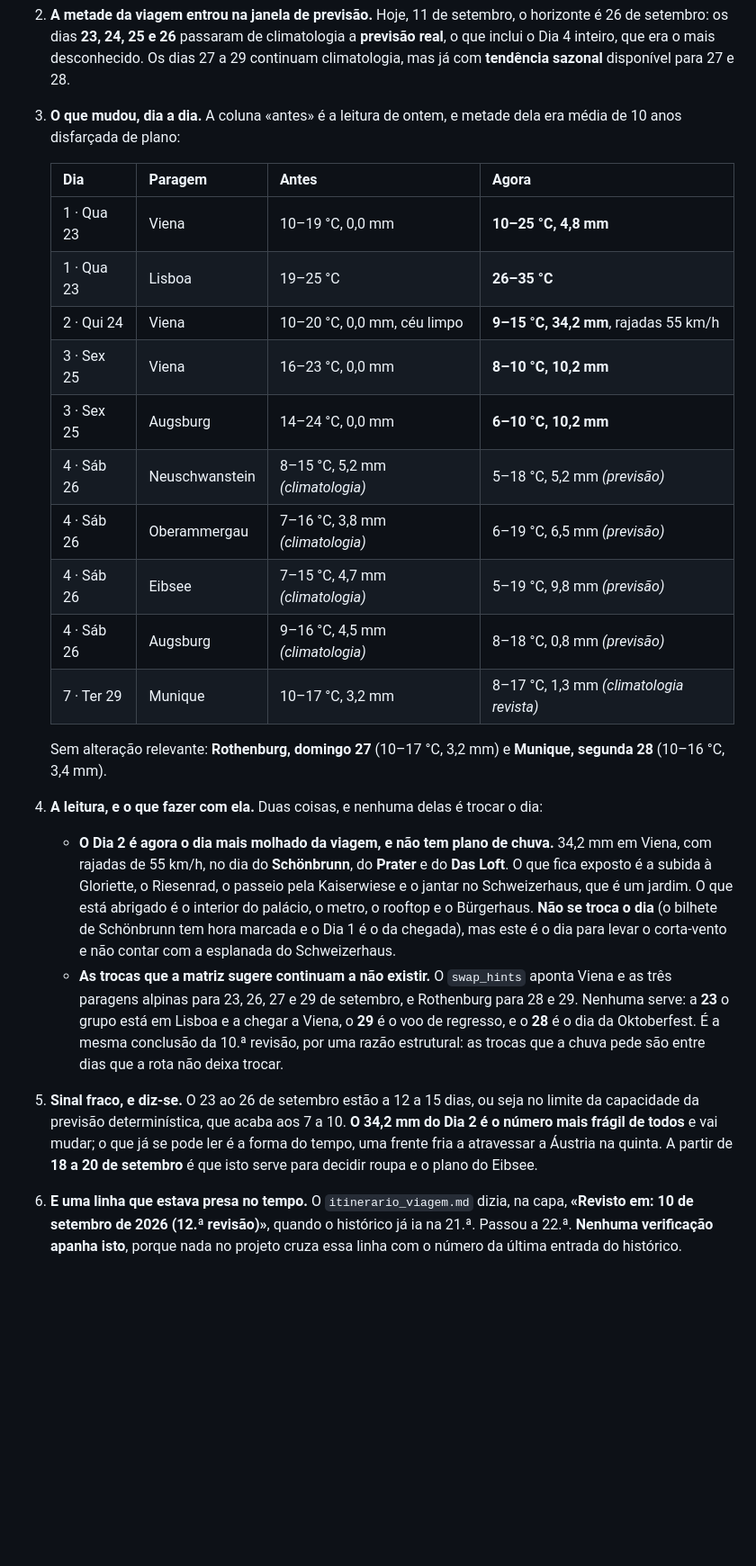
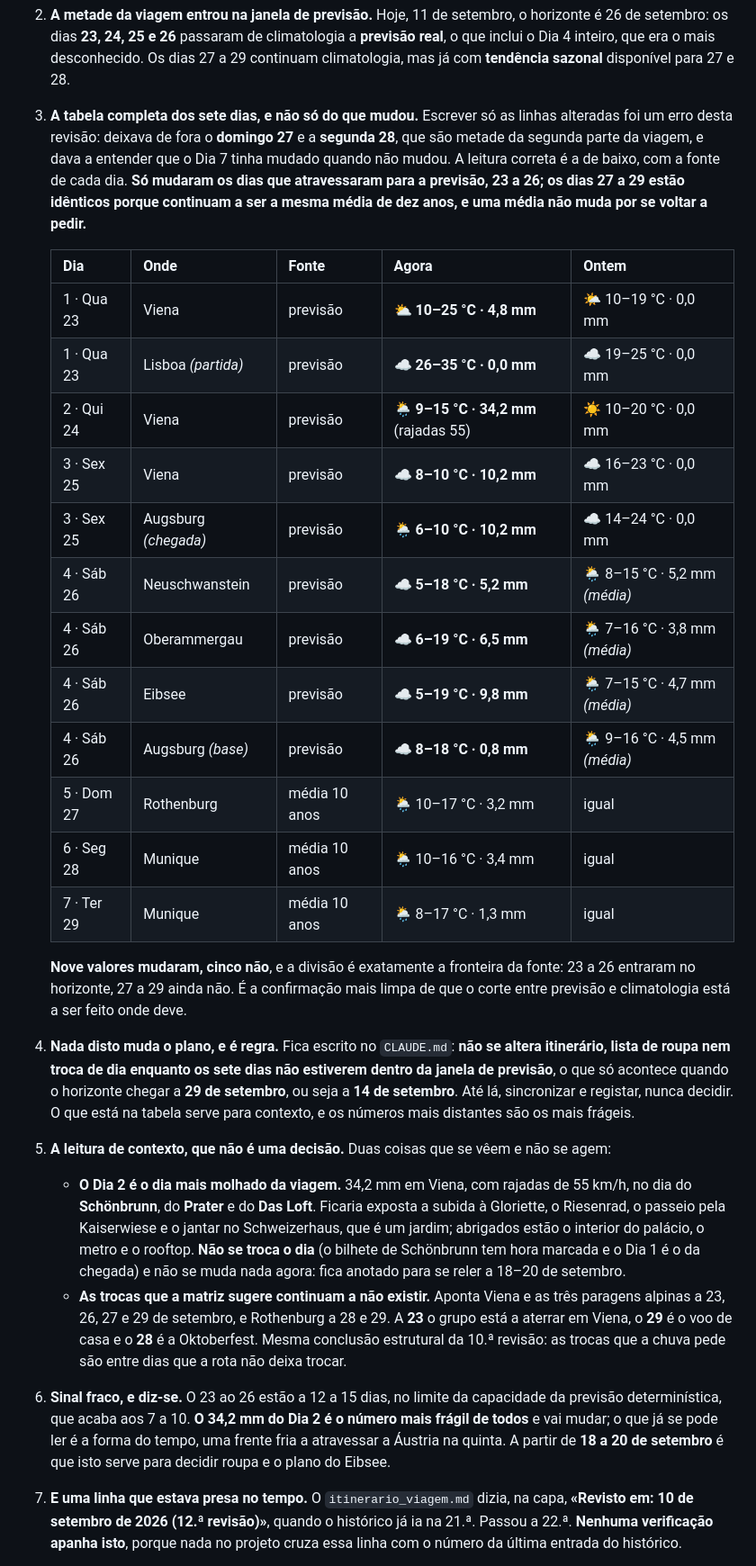
Before and after one commit to fontao/viena-munique-2026, a Markdown page: historico.md, the part around the change. Shown at 90% size. Rendered like a GitHub page; blank space fills up the shorter version.

Commit message:
Make the weather rule explicit, and fix two errors in yesterday's table
Two things, both about the same table.

The rule is now written down where it will be seen: do not change the itinerary, the
clothing list or a day swap on a partial forecast. A refresh can cover only part of
the trip, and the days it does not cover are still ten-year averages dressed as a
forecast. Nothing is decided until all seven days, 23 to 29 September, are inside
the forecast window, which happens when the horizon reaches the 29th, from 14
September. Sync and record before that, never act.

The errors were mine. The table I sent listed only the days that changed, which
left out Sunday 27 and Monday 28, half of the second part of the trip. And it said
Day 7 had changed when it had not: Munich on Tuesday 29 reads 8-17C and 1.3mm
before and after. The 10-17C and 3.2mm I quoted belonged to Rothenburg's Sunday
and came from a line-by-line comparison whose rows had drifted out of alignment.

Compared properly, key by key, nine values changed and five did not, and the split
is exactly the source boundary: 23 to 26 crossed into the forecast and moved, 27 to
29 are still the same ten-year average and a rerun cannot change an average. The
full seven days are in the log now, with the source of each, rather than only the
rows that moved.

Co-authored-by: CommandCodeBot <noreply@commandcode.ai>

```diff
--- a/historico.md
+++ b/historico.md
@@ -33,47 +33,59 @@ examinada e rejeitada, ela volta a ser proposta na revisão seguinte.
    inclui o Dia 4 inteiro, que era o mais desconhecido. Os dias 27 a 29 continuam climatologia,
    mas já com **tendência sazonal** disponível para 27 e 28.
 
-3. **O que mudou, dia a dia.** A coluna «antes» é a leitura de ontem, e metade dela era média de
-   10 anos disfarçada de plano:
+3. **A tabela completa dos sete dias, e não só do que mudou.** Escrever só as linhas alteradas
+   foi um erro desta revisão: deixava de fora o **domingo 27** e a **segunda 28**, que são
+   metade da segunda parte da viagem, e dava a entender que o Dia 7 tinha mudado quando não
+   mudou. A leitura correta é a de baixo, com a fonte de cada dia. **Só mudaram os dias que
+   atravessaram para a previsão, 23 a 26; os dias 27 a 29 estão idênticos porque continuam a ser
+   a mesma média de dez anos, e uma média não muda por se voltar a pedir.**
 
-   | Dia | Paragem | Antes | Agora |
-   |---|---|---|---|
-   | 1 · Qua 23 | Viena | 10–19 °C, 0,0 mm | **10–25 °C, 4,8 mm** |
-   | 1 · Qua 23 | Lisboa | 19–25 °C | **26–35 °C** |
-   | 2 · Qui 24 | Viena | 10–20 °C, 0,0 mm, céu limpo | **9–15 °C, 34,2 mm**, rajadas 55 km/h |
-   | 3 · Sex 25 | Viena | 16–23 °C, 0,0 mm | **8–10 °C, 10,2 mm** |
-   | 3 · Sex 25 | Augsburg | 14–24 °C, 0,0 mm | **6–10 °C, 10,2 mm** |
-   | 4 · Sáb 26 | Neuschwanstein | 8–15 °C, 5,2 mm *(climatologia)* | 5–18 °C, 5,2 mm *(previsão)* |
-   | 4 · Sáb 26 | Oberammergau | 7–16 °C, 3,8 mm *(climatologia)* | 6–19 °C, 6,5 mm *(previsão)* |
-   | 4 · Sáb 26 | Eibsee | 7–15 °C, 4,7 mm *(climatologia)* | 5–19 °C, 9,8 mm *(previsão)* |
-   | 4 · Sáb 26 | Augsburg | 9–16 °C, 4,5 mm *(climatologia)* | 8–18 °C, 0,8 mm *(previsão)* |
-   | 7 · Ter 29 | Munique | 10–17 °C, 3,2 mm | 8–17 °C, 1,3 mm *(climatologia revista)* |
+   | Dia | Onde | Fonte | Agora | Ontem |
+   |---|---|---|---|---|
+   | 1 · Qua 23 | Viena | previsão | **⛅ 10–25 °C · 4,8 mm** | 🌤️ 10–19 °C · 0,0 mm |
+   | 1 · Qua 23 | Lisboa *(partida)* | previsão | **☁️ 26–35 °C · 0,0 mm** | ☁️ 19–25 °C · 0,0 mm |
+   | 2 · Qui 24 | Viena | previsão | **🌦️ 9–15 °C · 34,2 mm** (rajadas 55) | ☀️ 10–20 °C · 0,0 mm |
+   | 3 · Sex 25 | Viena | previsão | **☁️ 8–10 °C · 10,2 mm** | ☁️ 16–23 °C · 0,0 mm |
+   | 3 · Sex 25 | Augsburg *(chegada)* | previsão | **🌦️ 6–10 °C · 10,2 mm** | ☁️ 14–24 °C · 0,0 mm |
+   | 4 · Sáb 26 | Neuschwanstein | previsão | **☁️ 5–18 °C · 5,2 mm** | 🌦️ 8–15 °C · 5,2 mm *(média)* |
+   | 4 · Sáb 26 | Oberammergau | previsão | **☁️ 6–19 °C · 6,5 mm** | 🌦️ 7–16 °C · 3,8 mm *(média)* |
+   | 4 · Sáb 26 | Eibsee | previsão | **☁️ 5–19 °C · 9,8 mm** | 🌦️ 7–15 °C · 4,7 mm *(média)* |
+   | 4 · Sáb 26 | Augsburg *(base)* | previsão | **☁️ 8–18 °C · 0,8 mm** | 🌦️ 9–16 °C · 4,5 mm *(média)* |
+   | 5 · Dom 27 | Rothenburg | média 10 anos | 🌦️ 10–17 °C · 3,2 mm | igual |
+   | 6 · Seg 28 | Munique | média 10 anos | 🌦️ 10–16 °C · 3,4 mm | igual |
+   | 7 · Ter 29 | Munique | média 10 anos | 🌦️ 8–17 °C · 1,3 mm | igual |
 
-   Sem alteração relevante: **Rothenburg, domingo 27** (10–17 °C, 3,2 mm) e **Munique, segunda
-   28** (10–16 °C, 3,4 mm).
+   **Nove valores mudaram, cinco não**, e a divisão é exatamente a fronteira da fonte: 23 a 26
+   entraram no horizonte, 27 a 29 ainda não. É a confirmação mais limpa de que o corte entre
+   previsão e climatologia está a ser feito onde deve.
 
-4. **A leitura, e o que fazer com ela.** Duas coisas, e nenhuma delas é trocar o dia:
+4. **Nada disto muda o plano, e é regra.** Fica escrito no `CLAUDE.md`: **não se altera
+   itinerário, lista de roupa nem troca de dia enquanto os sete dias não estiverem dentro da
+   janela de previsão**, o que só acontece quando o horizonte chegar a **29 de setembro**, ou
+   seja a **14 de setembro**. Até lá, sincronizar e registar, nunca decidir. O que está na
+   tabela serve para contexto, e os números mais distantes são os mais frágeis.
 
-   - **O Dia 2 é agora o dia mais molhado da viagem, e não tem plano de chuva.** 34,2 mm em
-     Viena, com rajadas de 55 km/h, no dia do **Schönbrunn**, do **Prater** e do **Das Loft**.
-     O que fica exposto é a subida à Gloriette, o Riesenrad, o passeio pela Kaiserwiese e o
-     jantar no Schweizerhaus, que é um jardim. O que está abrigado é o interior do palácio, o
-     metro, o rooftop e o Bürgerhaus. **Não se troca o dia** (o bilhete de Schönbrunn tem hora
-     marcada e o Dia 1 é o da chegada), mas este é o dia para levar o corta-vento e não contar
-     com a esplanada do Schweizerhaus.
-   - **As trocas que a matriz sugere continuam a não existir.** O `swap_hints` aponta Viena e as
-     três paragens alpinas para 23, 26, 27 e 29 de setembro, e Rothenburg para 28 e 29. Nenhuma
-     serve: a **23** o grupo está em Lisboa e a chegar a Viena, o **29** é o voo de regresso, e o
-     **28** é o dia da Oktoberfest. É a mesma conclusão da 10.ª revisão, por uma razão
-     estrutural: as trocas que a chuva pede são entre dias que a rota não deixa trocar.
+5. **A leitura de contexto, que não é uma decisão.** Duas coisas que se vêem e não se agem:
 
-5. **Sinal fraco, e diz-se.** O 23 ao 26 de setembro estão a 12 a 15 dias, ou seja no limite da
-   capacidade da previsão determinística, que acaba aos 7 a 10. **O 34,2 mm do Dia 2 é o número
-   mais frágil de todos** e vai mudar; o que já se pode ler é a forma do tempo, uma frente fria
-   a atravessar a Áustria na quinta. A partir de **18 a 20 de setembro** é que isto serve para
-   decidir roupa e o plano do Eibsee.
+   - **O Dia 2 é o dia mais molhado da viagem.** 34,2 mm em Viena, com rajadas de 55 km/h, no
+     dia do **Schönbrunn**, do **Prater** e do **Das Loft**. Ficaria exposta a subida à
+     Gloriette, o Riesenrad, o passeio pela Kaiserwiese e o jantar no Schweizerhaus, que é um
+     jardim; abrigados estão o interior do palácio, o metro e o rooftop. **Não se troca o dia**
+     (o bilhete de Schönbrunn tem hora marcada e o Dia 1 é o da chegada) e não se muda nada
+     agora: fica anotado para se reler a 18–20 de setembro.
+   - **As trocas que a matriz sugere continuam a não existir.** Aponta Viena e as três paragens
+     alpinas a 23, 26, 27 e 29 de setembro, e Rothenburg a 28 e 29. A **23** o grupo está a
+     aterrar em Viena, o **29** é o voo de casa e o **28** é a Oktoberfest. Mesma conclusão
+     estrutural da 10.ª revisão: as trocas que a chuva pede são entre dias que a rota não deixa
+     trocar.
 
-6. **E uma linha que estava presa no tempo.** O `itinerario_viagem.md` dizia, na capa, **«Revisto
+6. **Sinal fraco, e diz-se.** O 23 ao 26 estão a 12 a 15 dias, no limite da capacidade da
+   previsão determinística, que acaba aos 7 a 10. **O 34,2 mm do Dia 2 é o número mais frágil de
+   todos** e vai mudar; o que já se pode ler é a forma do tempo, uma frente fria a atravessar a
+   Áustria na quinta. A partir de **18 a 20 de setembro** é que isto serve para decidir roupa e
+   o plano do Eibsee.
+
+7. **E uma linha que estava presa no tempo.** O `itinerario_viagem.md` dizia, na capa, **«Revisto
    em: 10 de setembro de 2026 (12.ª revisão)»**, quando o histórico já ia na 21.ª. Passou a 22.ª.
    **Nenhuma verificação apanha isto**, porque nada no projeto cruza essa linha com o número da
    última entrada do histórico.
```
Also changed, not shown: CLAUDE.md (+7 -0 lines).
